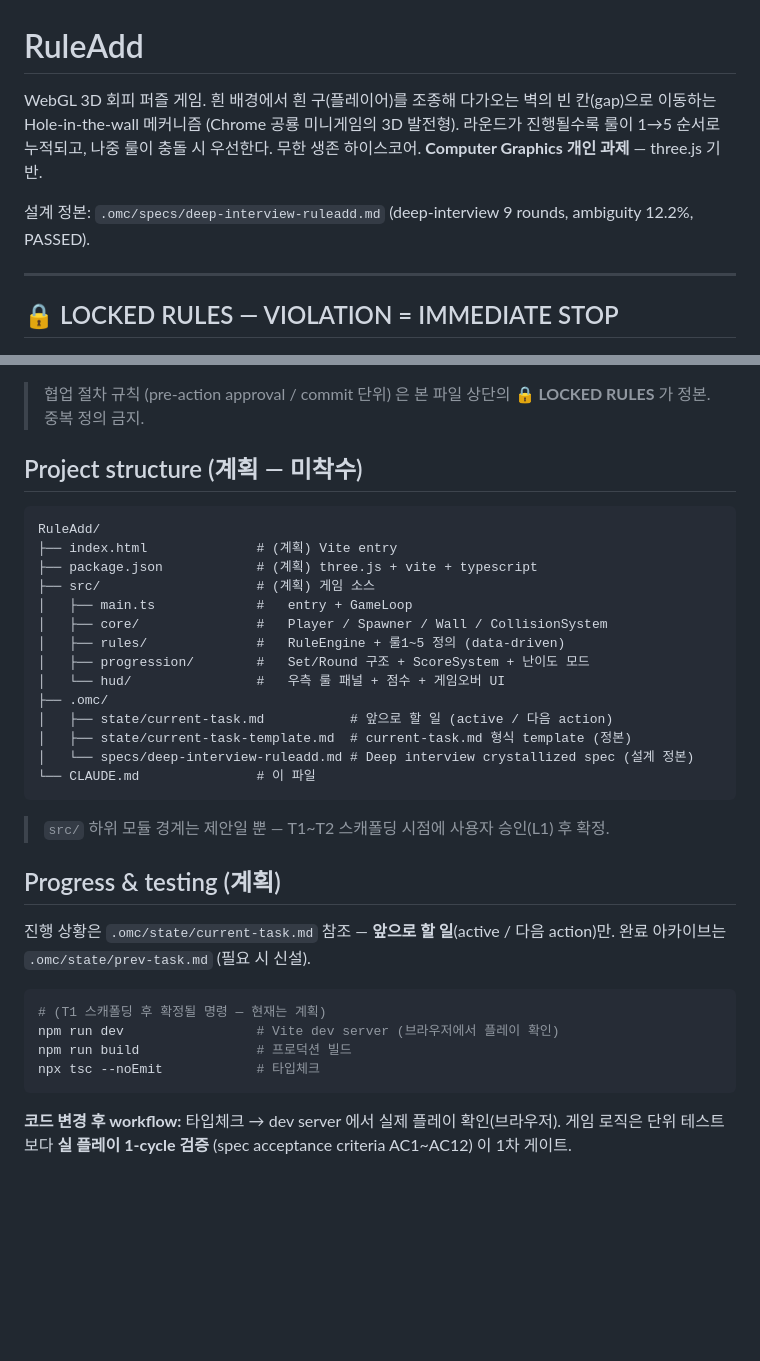
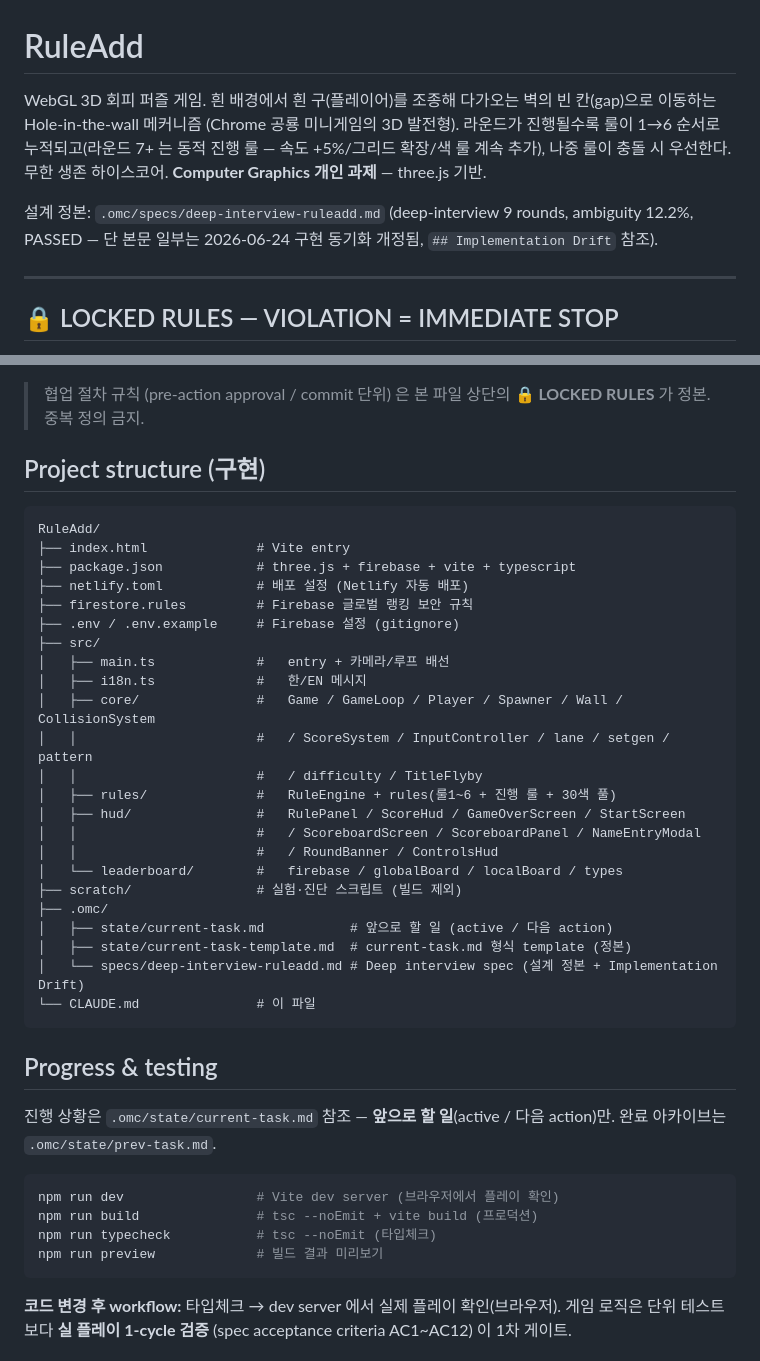
Before and after one commit to youner119/RuleAdd, a Markdown page: CLAUDE.md, 2 parts joined by grey strips. Rendered like a GitHub page; blank space fills up the shorter version.

````diff
--- a/CLAUDE.md
+++ b/CLAUDE.md
@@ -1,8 +1,8 @@
 # RuleAdd
 
-WebGL 3D 회피 퍼즐 게임. 흰 배경에서 흰 구(플레이어)를 조종해 다가오는 벽의 빈 칸(gap)으로 이동하는 Hole-in-the-wall 메커니즘 (Chrome 공룡 미니게임의 3D 발전형). 라운드가 진행될수록 룰이 1→5 순서로 누적되고, 나중 룰이 충돌 시 우선한다. 무한 생존 하이스코어. **Computer Graphics 개인 과제** — three.js 기반.
+WebGL 3D 회피 퍼즐 게임. 흰 배경에서 흰 구(플레이어)를 조종해 다가오는 벽의 빈 칸(gap)으로 이동하는 Hole-in-the-wall 메커니즘 (Chrome 공룡 미니게임의 3D 발전형). 라운드가 진행될수록 룰이 1→6 순서로 누적되고(라운드 7+ 는 동적 진행 룰 — 속도 +5%/그리드 확장/색 룰 계속 추가), 나중 룰이 충돌 시 우선한다. 무한 생존 하이스코어. **Computer Graphics 개인 과제** — three.js 기반.
 
-설계 정본: `.omc/specs/deep-interview-ruleadd.md` (deep-interview 9 rounds, ambiguity 12.2%, PASSED).
+설계 정본: `.omc/specs/deep-interview-ruleadd.md` (deep-interview 9 rounds, ambiguity 12.2%, PASSED — 단 본문 일부는 2026-06-24 구현 동기화 개정됨, `## Implementation Drift` 참조).
 
 ---
 
@@ -80,36 +82,43 @@ main.ts (entry)
 
 > 협업 절차 규칙 (pre-action approval / commit 단위) 은 본 파일 상단의 **🔒 LOCKED RULES** 가 정본. 중복 정의 금지.
 
-## Project structure (계획 — 미착수)
+## Project structure (구현)
 
 ```
 RuleAdd/
-├── index.html              # (계획) Vite entry
-├── package.json            # (계획) three.js + vite + typescript
-├── src/                    # (계획) 게임 소스
-│   ├── main.ts             #   entry + GameLoop
-│   ├── core/               #   Player / Spawner / Wall / CollisionSystem
-│   ├── rules/              #   RuleEngine + 룰1~5 정의 (data-driven)
-│   ├── progression/        #   Set/Round 구조 + ScoreSystem + 난이도 모드
-│   └── hud/                #   우측 룰 패널 + 점수 + 게임오버 UI
+├── index.html              # Vite entry
+├── package.json            # three.js + firebase + vite + typescript
+├── netlify.toml            # 배포 설정 (Netlify 자동 배포)
+├── firestore.rules         # Firebase 글로벌 랭킹 보안 규칙
+├── .env / .env.example     # Firebase 설정 (gitignore)
+├── src/
+│   ├── main.ts             #   entry + 카메라/루프 배선
+│   ├── i18n.ts             #   한/EN 메시지
+│   ├── core/               #   Game / GameLoop / Player / Spawner / Wall / CollisionSystem
+│   │                       #   / ScoreSystem / InputController / lane / setgen / pattern
+│   │                       #   / difficulty / TitleFlyby
+│   ├── rules/              #   RuleEngine + rules(룰1~6 + 진행 룰 + 30색 풀)
+│   ├── hud/                #   RulePanel / ScoreHud / GameOverScreen / StartScreen
+│   │                       #   / ScoreboardScreen / ScoreboardPanel / NameEntryModal
+│   │                       #   / RoundBanner / ControlsHud
+│   └── leaderboard/        #   firebase / globalBoard / localBoard / types
+├── scratch/                # 실험·진단 스크립트 (빌드 제외)
 ├── .omc/
 │   ├── state/current-task.md           # 앞으로 할 일 (active / 다음 action)
 │   ├── state/current-task-template.md  # current-task.md 형식 template (정본)
-│   └── specs/deep-interview-ruleadd.md # Deep interview crystallized spec (설계 정본)
+│   └── specs/deep-interview-ruleadd.md # Deep interview spec (설계 정본 + Implementation Drift)
 └── CLAUDE.md               # 이 파일
 ```
 
-> `src/` 하위 모듈 경계는 제안일 뿐 — T1~T2 스캐폴딩 시점에 사용자 승인(L1) 후 확정.
+## Progress & testing
 
-## Progress & testing (계획)
-
-진행 상황은 `.omc/state/current-task.md` 참조 — **앞으로 할 일**(active / 다음 action)만. 완료 아카이브는 `.omc/state/prev-task.md` (필요 시 신설).
+진행 상황은 `.omc/state/current-task.md` 참조 — **앞으로 할 일**(active / 다음 action)만. 완료 아카이브는 `.omc/state/prev-task.md`.
 
 ```bash
-# (T1 스캐폴딩 후 확정될 명령 — 현재는 계획)
 npm run dev                 # Vite dev server (브라우저에서 플레이 확인)
-npm run build               # 프로덕션 빌드
-npx tsc --noEmit            # 타입체크
+npm run build               # tsc --noEmit + vite build (프로덕션)
+npm run typecheck           # tsc --noEmit (타입체크)
+npm run preview             # 빌드 결과 미리보기
 ```
 
 **코드 변경 후 workflow:** 타입체크 → dev server 에서 실제 플레이 확인(브라우저). 게임 로직은 단위 테스트보다 **실 플레이 1-cycle 검증** (spec acceptance criteria AC1~AC12) 이 1차 게이트.
````
Also changed, not shown: other parts of CLAUDE.md (+19 -17 lines).
